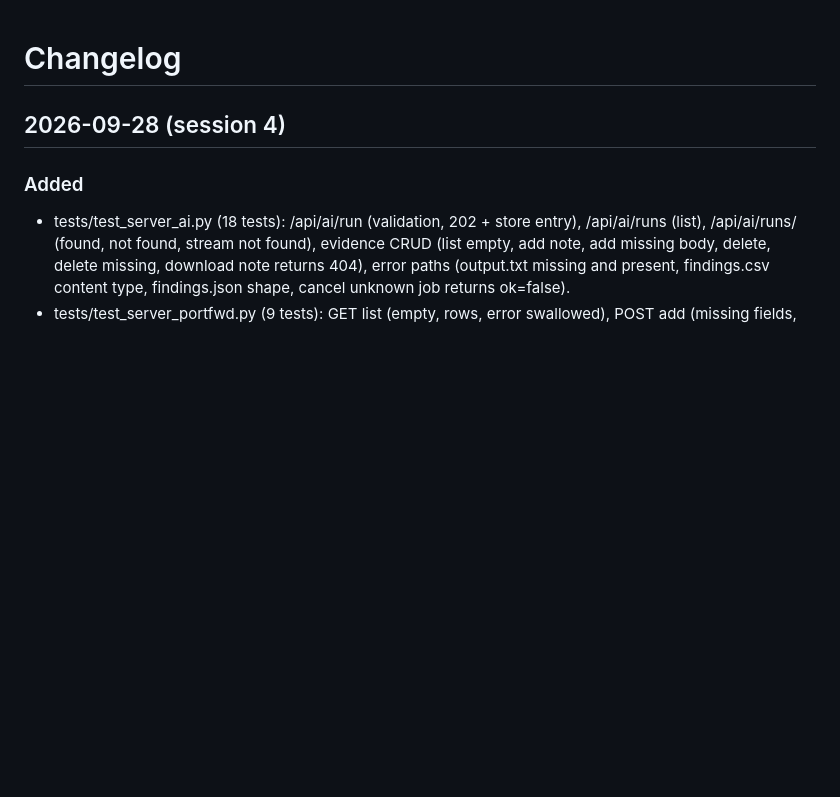
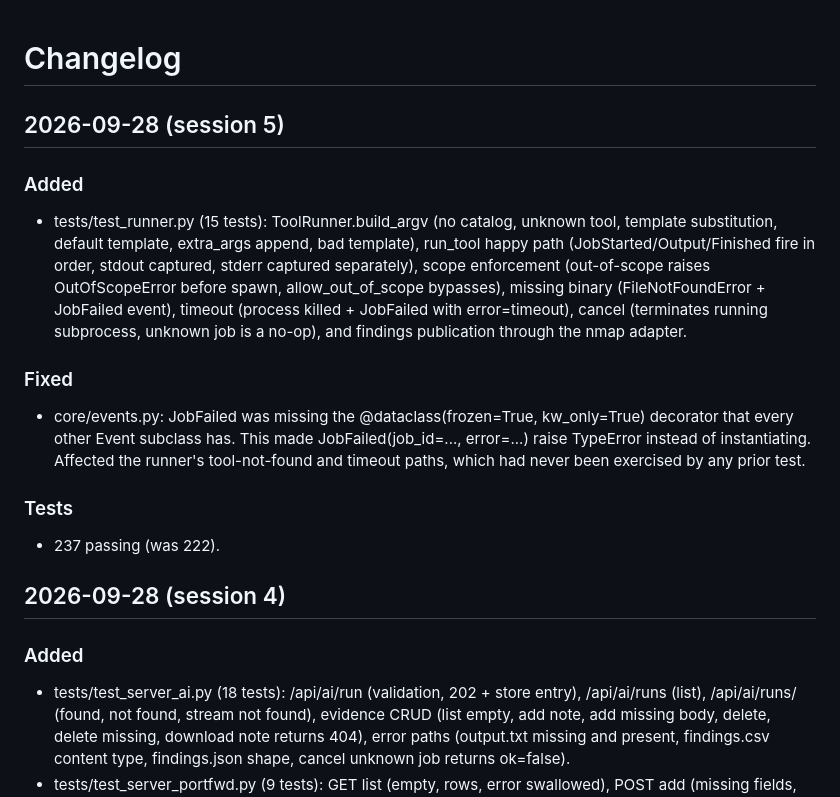
Before and after one commit to andreipath26/WHAXON, a Markdown page: docs/CHANGELOG.md, the part around the change. GitHub-like rendering; blank space fills up the shorter version.

Commit message:
docs(changelog): session 5 — runner tests + JobFailed dataclass fix

```diff
--- a/docs/CHANGELOG.md
+++ b/docs/CHANGELOG.md
@@ -1,4 +1,18 @@
 # Changelog
+
+## 2026-09-28 (session 5)
+
+### Added
+
+- tests/test_runner.py (15 tests): ToolRunner.build_argv (no catalog, unknown tool, template substitution, default template, extra_args append, bad template), run_tool happy path (JobStarted/Output/Finished fire in order, stdout captured, stderr captured separately), scope enforcement (out-of-scope raises OutOfScopeError before spawn, allow_out_of_scope bypasses), missing binary (FileNotFoundError + JobFailed event), timeout (process killed + JobFailed with error=timeout), cancel (terminates running subprocess, unknown job is a no-op), and findings publication through the nmap adapter.
+
+### Fixed
+
+- core/events.py: JobFailed was missing the @dataclass(frozen=True, kw_only=True) decorator that every other Event subclass has. This made JobFailed(job_id=..., error=...) raise TypeError instead of instantiating. Affected the runner's tool-not-found and timeout paths, which had never been exercised by any prior test.
+
+### Tests
+
+- 237 passing (was 222).
 
 ## 2026-09-28 (session 4)
 
```
